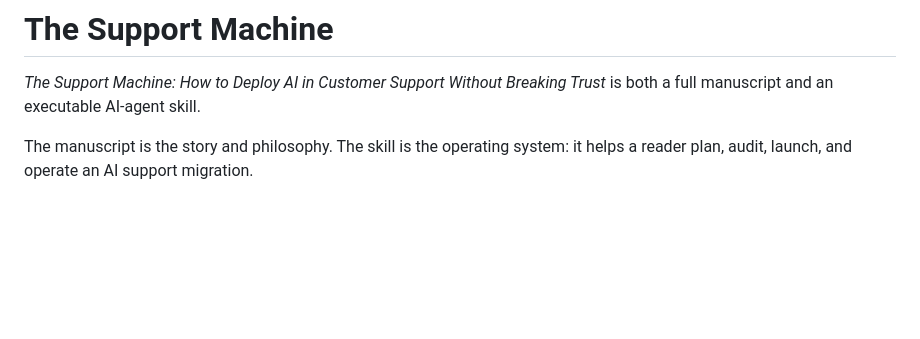
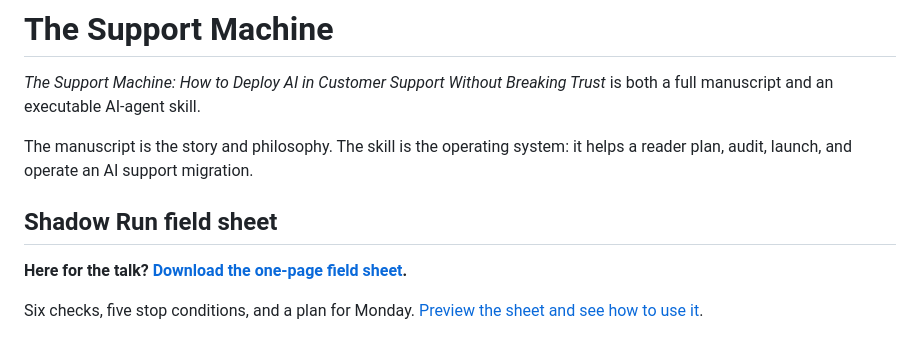
Before and after one commit to assafbar2/the-support-machine, a Markdown page: README.md, the part around the change. Rendered like a GitHub page; blank space fills up the shorter version.

Commit message:
Add Shadow Run field sheet and download page

```diff
--- a/README.md
+++ b/README.md
@@ -3,6 +3,12 @@
 _The Support Machine: How to Deploy AI in Customer Support Without Breaking Trust_ is both a full manuscript and an executable AI-agent skill.
 
 The manuscript is the story and philosophy. The skill is the operating system: it helps a reader plan, audit, launch, and operate an AI support migration.
+
+## Shadow Run field sheet
+
+**Here for the talk? [Download the one-page field sheet](docs/shadow-run/Shadow-Run-Field-Sheet-v0.9.pdf?raw=1).**
+
+Six checks, five stop conditions, and a plan for Monday. [Preview the sheet and see how to use it](docs/shadow-run/).
 
 ![Building AI support happening now](docs/assets/the-support-machine-social.png)
 
```
Also changed, not shown: docs/shadow-run/README.md (added, +31 -0 lines), docs/shadow-run/field-sheet-preview.png (added), 1 other file.
